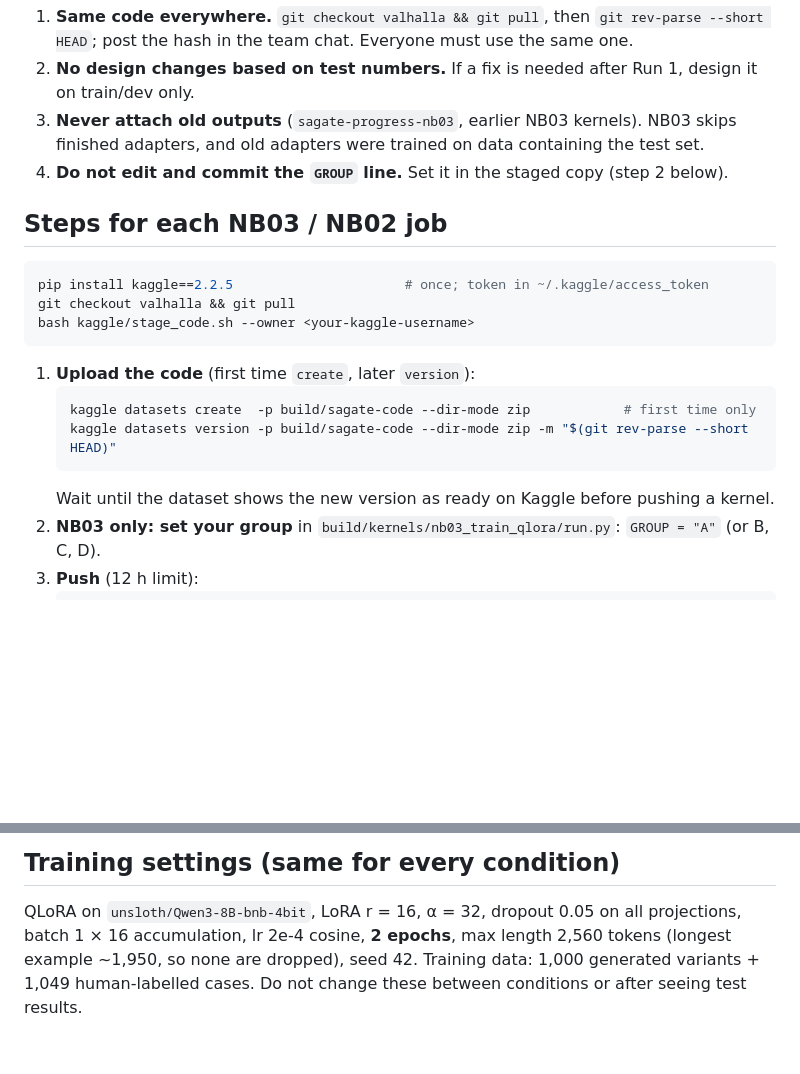
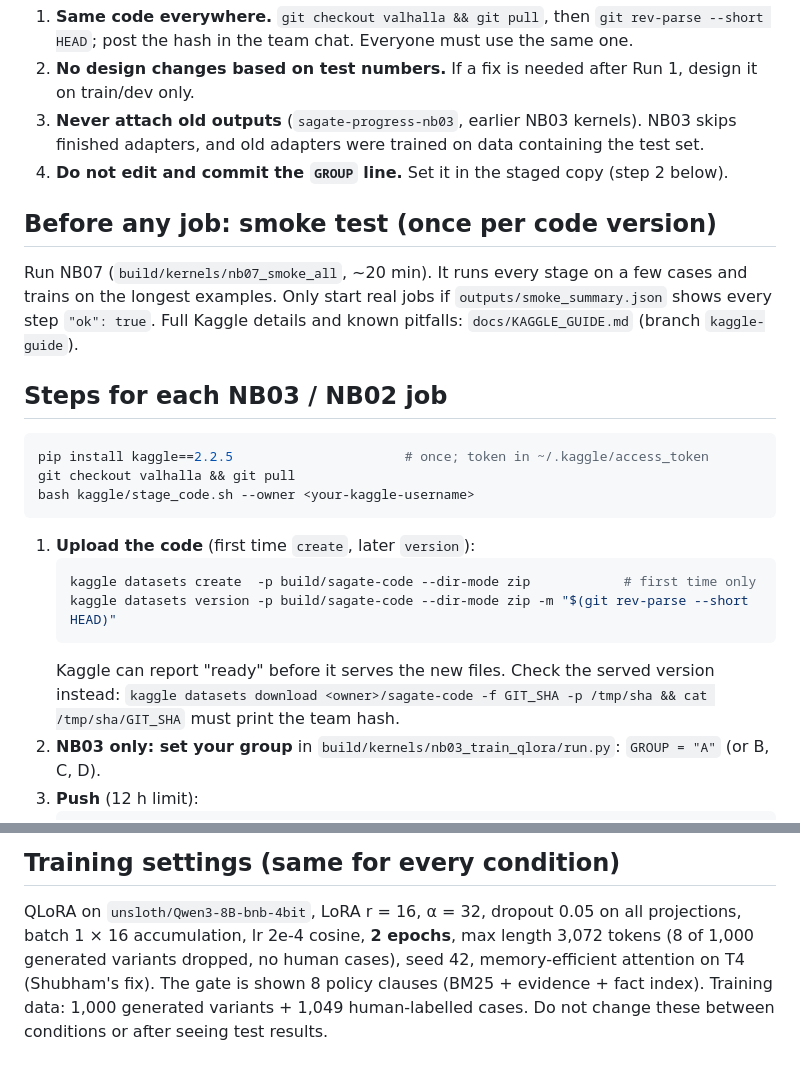
Before and after one commit to CReativeRebe1/Security-Aware-Tool-Using-LLM-Agent, a Markdown page: docs/RUN_GUIDE.md, 2 parts joined by grey strips. Drawn GitHub-style; blank space fills up the shorter version.

Commit message:
Docs: T4 fix, retrieval and verified Kaggle steps in journal and run guide

````diff
--- a/docs/RUN_GUIDE.md
+++ b/docs/RUN_GUIDE.md
@@ -29,6 +29,12 @@ Run 2 starts only after the team agrees on Run 1, so the ablations are compared
    old adapters were trained on data containing the test set.
 4. **Do not edit and commit the `GROUP` line.** Set it in the staged copy (step 2 below).
 
+## Before any job: smoke test (once per code version)
+
+Run NB07 (`build/kernels/nb07_smoke_all`, ~20 min). It runs every stage on a few cases and trains on the longest
+examples. Only start real jobs if `outputs/smoke_summary.json` shows every step `"ok": true`. Full Kaggle details
+and known pitfalls: `docs/KAGGLE_GUIDE.md` (branch `kaggle-guide`).
+
 ## Steps for each NB03 / NB02 job
 
 ```bash
@@ -42,7 +48,8 @@ bash kaggle/stage_code.sh --owner <your-kaggle-username>
    kaggle datasets create  -p build/sagate-code --dir-mode zip            # first time only
    kaggle datasets version -p build/sagate-code --dir-mode zip -m "$(git rev-parse --short HEAD)"
    ```
-   Wait until the dataset shows the new version as ready on Kaggle before pushing a kernel.
+   Kaggle can report "ready" before it serves the new files. Check the served version instead:
+   `kaggle datasets download <owner>/sagate-code -f GIT_SHA -p /tmp/sha && cat /tmp/sha/GIT_SHA` must print the team hash.
 2. **NB03 only: set your group** in `build/kernels/nb03_train_qlora/run.py`: `GROUP = "A"` (or B, C, D).
 3. **Push** (12 h limit):
    ```bash
@@ -105,6 +112,7 @@ Expected (estimates, not measured): B5 + guards 88–94% correct, 6–10% unsafe
 ## Training settings (same for every condition)
 
 QLoRA on `unsloth/Qwen3-8B-bnb-4bit`, LoRA r = 16, α = 32, dropout 0.05 on all projections, batch 1 × 16 accumulation,
-lr 2e-4 cosine, **2 epochs**, max length 2,560 tokens (longest example ~1,950, so none are dropped), seed 42.
+lr 2e-4 cosine, **2 epochs**, max length 3,072 tokens (8 of 1,000 generated variants dropped, no human cases), seed 42,
+memory-efficient attention on T4 (Shubham's fix). The gate is shown 8 policy clauses (BM25 + evidence + fact index).
 Training data: 1,000 generated variants + 1,049 human-labelled cases. Do not change these between conditions or
 after seeing test results.
````
Also changed, not shown: docs/JOURNAL.md (+2 -0 lines).
